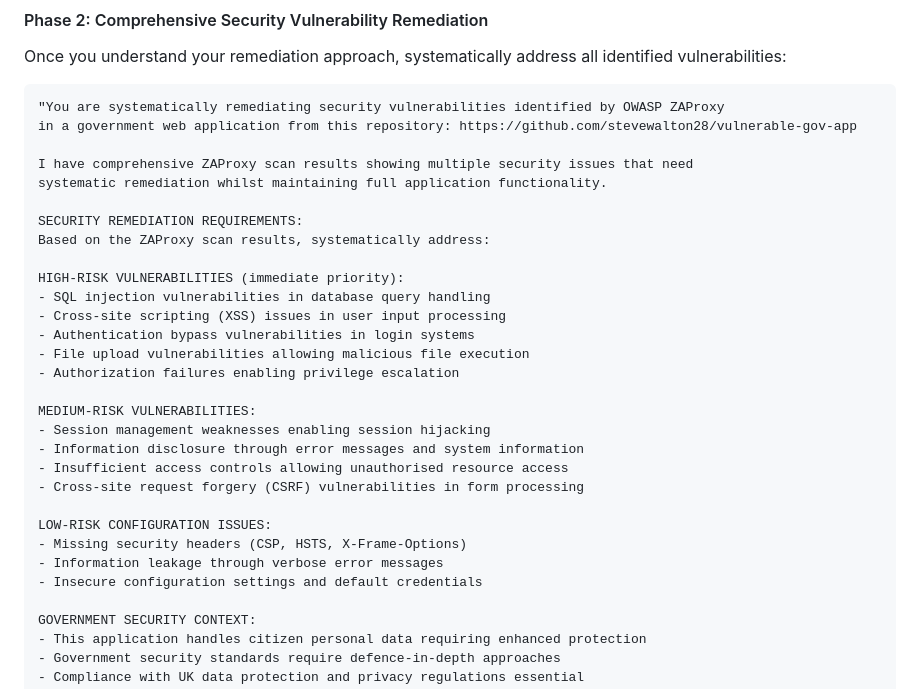
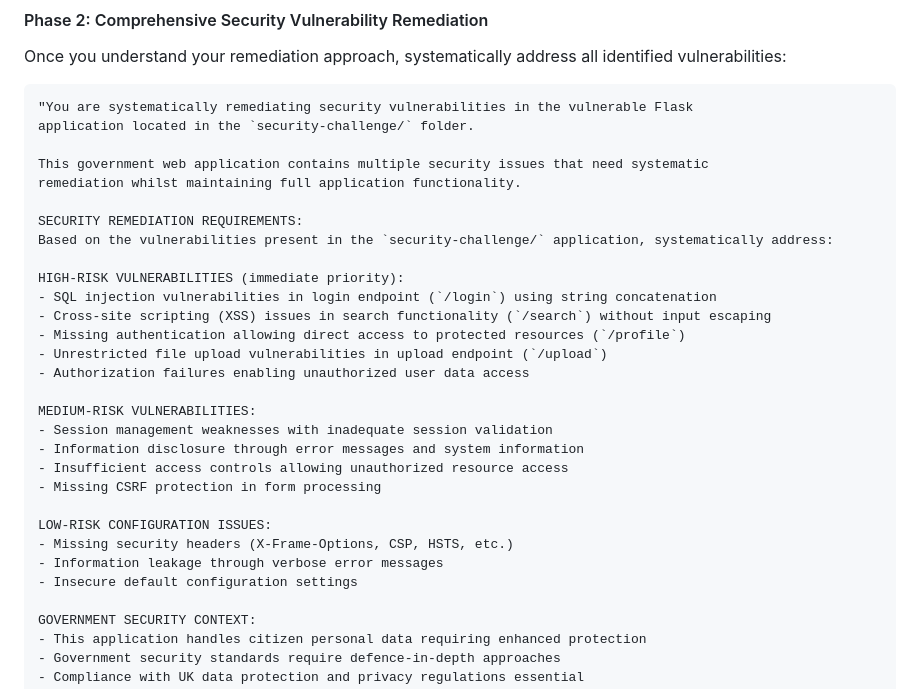
Before and after one commit to Version1/ai-code-assistant-challenge-day, a Markdown page: level-06.md, the part around one of its changes. Rendered like a GitHub page.

````diff
--- a/level-06.md
+++ b/level-06.md
@@ -131,32 +155,32 @@ production-ready, secure applications."
 Once you understand your remediation approach, systematically address all identified vulnerabilities:
 
 ```
-"You are systematically remediating security vulnerabilities identified by OWASP ZAProxy
-in a government web application from this repository: https://github.com/stevewalton28/vulnerable-gov-app
+"You are systematically remediating security vulnerabilities in the vulnerable Flask
+application located in the `security-challenge/` folder.
 
-I have comprehensive ZAProxy scan results showing multiple security issues that need
-systematic remediation whilst maintaining full application functionality.
+This government web application contains multiple security issues that need systematic
+remediation whilst maintaining full application functionality.
 
 SECURITY REMEDIATION REQUIREMENTS:
-Based on the ZAProxy scan results, systematically address:
+Based on the vulnerabilities present in the `security-challenge/` application, systematically address:
 
 HIGH-RISK VULNERABILITIES (immediate priority):
-- SQL injection vulnerabilities in database query handling
-- Cross-site scripting (XSS) issues in user input processing
-- Authentication bypass vulnerabilities in login systems
-- File upload vulnerabilities allowing malicious file execution
-- Authorization failures enabling privilege escalation
+- SQL injection vulnerabilities in login endpoint (`/login`) using string concatenation
+- Cross-site scripting (XSS) issues in search functionality (`/search`) without input escaping
+- Missing authentication allowing direct access to protected resources (`/profile`)
+- Unrestricted file upload vulnerabilities in upload endpoint (`/upload`)
+- Authorization failures enabling unauthorized user data access
 
 MEDIUM-RISK VULNERABILITIES:
-- Session management weaknesses enabling session hijacking
+- Session management weaknesses with inadequate session validation
 - Information disclosure through error messages and system information
-- Insufficient access controls allowing unauthorised resource access
-- Cross-site request forgery (CSRF) vulnerabilities in form processing
+- Insufficient access controls allowing unauthorized resource access
+- Missing CSRF protection in form processing
 
 LOW-RISK CONFIGURATION ISSUES:
-- Missing security headers (CSP, HSTS, X-Frame-Options)
+- Missing security headers (X-Frame-Options, CSP, HSTS, etc.)
 - Information leakage through verbose error messages
-- Insecure configuration settings and default credentials
+- Insecure default configuration settings
 
 GOVERNMENT SECURITY CONTEXT:
 - This application handles citizen personal data requiring enhanced protection
````
Also changed, not shown: other parts of level-06.md (+38 -14 lines).
